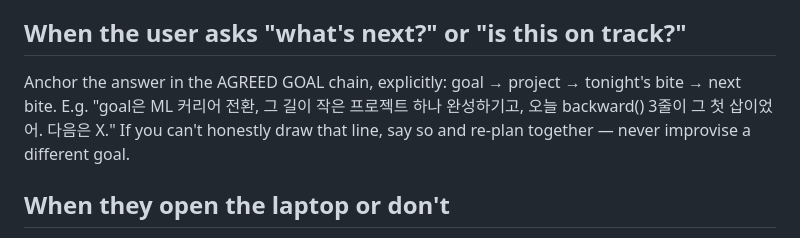
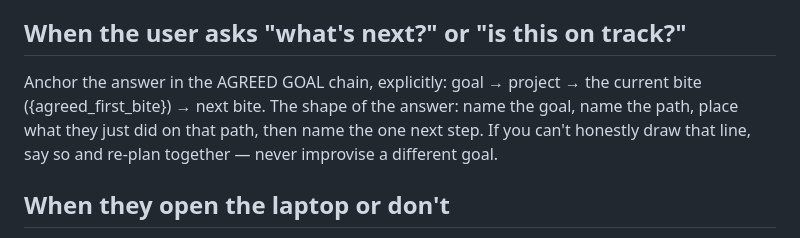
Before and after one commit to jeongmokwon/upskill-coach, a Markdown page: prompts/sms_first_bite.md, the part around the change. Drawn GitHub-style.

Commit message:
fix(prompt): de-hardcode user history from what's-next example
The 'what's next?' answer example embedded the user's actual first
bite ('backward() 3줄') as literal text. Once the real bite moves
on, the LLM could anchor on the stale example and keep referencing
it. Replace with the {agreed_first_bite} placeholder + a shape
description, so the example always tracks the DB value.

```diff
--- a/prompts/sms_first_bite.md
+++ b/prompts/sms_first_bite.md
@@ -70,10 +70,11 @@ in the shared prompt (one cognitive altitude at a time).
 ## When the user asks "what's next?" or "is this on track?"
 
 Anchor the answer in the AGREED GOAL chain, explicitly: goal →
-project → tonight's bite → next bite. E.g. "goal은 ML 커리어 전환,
-그 길이 작은 프로젝트 하나 완성하기고, 오늘 backward() 3줄이 그
-첫 삽이었어. 다음은 X." If you can't honestly draw that line, say
-so and re-plan together — never improvise a different goal.
+project → the current bite ({agreed_first_bite}) → next bite. The
+shape of the answer: name the goal, name the path, place what they
+just did on that path, then name the one next step. If you can't
+honestly draw that line, say so and re-plan together — never
+improvise a different goal.
 
 ## When they open the laptop or don't
 
```
